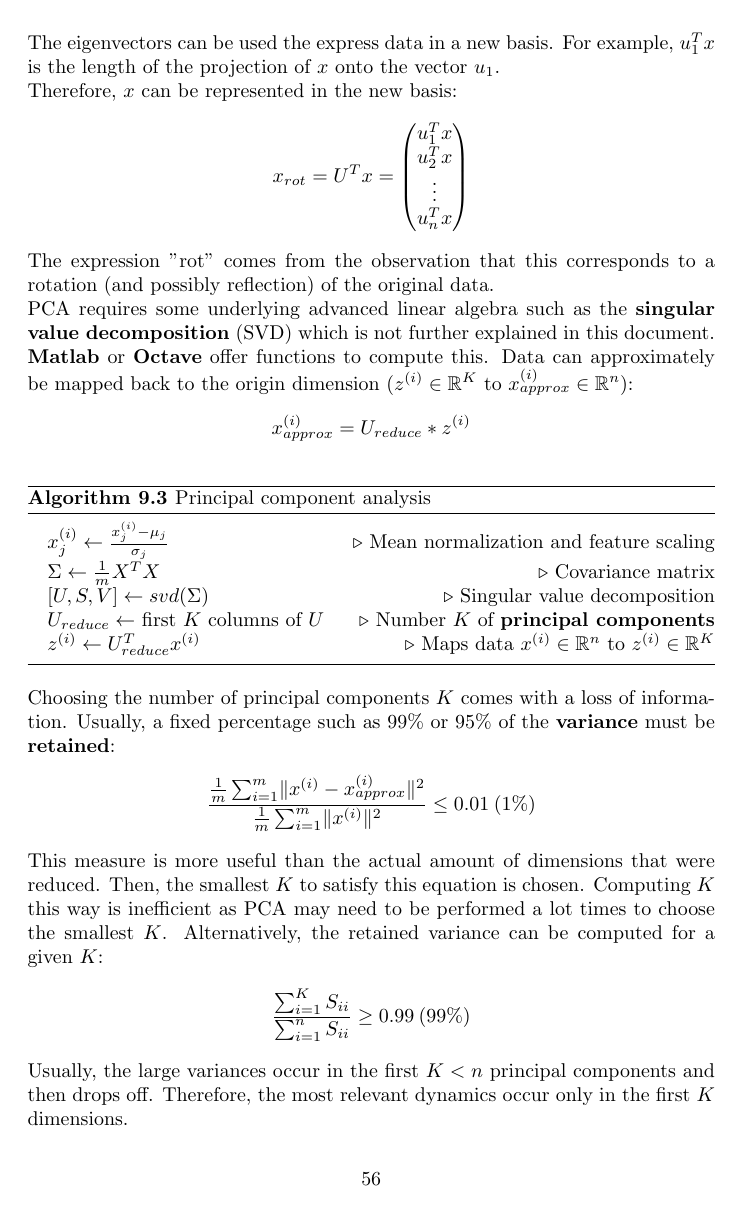
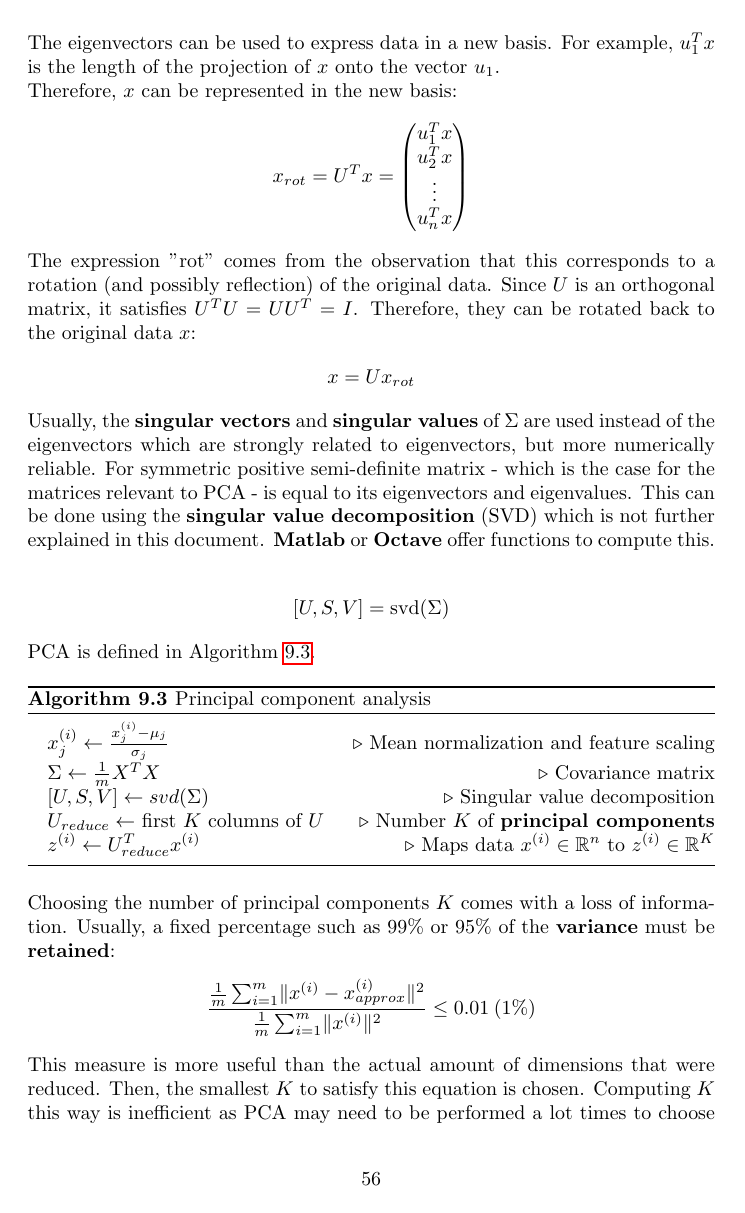
Before and after one commit to karimif/ai_notes, a LaTeX thesis (notes.tex): page 63 of 97. Compiled offline with pdfLaTeX.

Commit message:
PCA: revised section

```diff
--- a/notes.tex
+++ b/notes.tex
@@ -2545,7 +2545,7 @@ u_1 & u_2 & \dots & u_n \\
 | & | & & |
 \end{pmatrix}
 \end{align*}
-The eigenvectors can be used the express data in a new basis. For example, $u_1^T x$ is the length of the projection of $x$ onto the vector $u_1$.
+The eigenvectors can be used to express data in a new basis. For example, $u_1^T x$ is the length of the projection of $x$ onto the vector $u_1$.
 \\
 Therefore, $x$ can be represented in the new basis:
 \begin{align*}
@@ -2558,17 +2558,22 @@ u_n^Tx \\
 \end{align*}
 
 The expression "rot" comes from the observation that this corresponds to a rotation (and possibly reflection) of the original data.
-
-
-PCA requires some underlying advanced linear algebra such as the {\bf singular value decomposition} (SVD) which is not further explained in this document.
-{\bf Matlab} or {\bf Octave} offer functions to compute this. Data can  approximately be mapped back to the origin dimension ($z^{(i)}\in \mathbb{R}^K$ to $x_{approx}^{(i)} \in \mathbb{R}^n$):
-\begin{align*}
-x_{approx}^{(i)} = U_{reduce}*z^{(i)}
-\end{align*}
-
-
-
-
+Since $U$ is an orthogonal matrix, it satisfies $U^TU=UU^T=I$.
+Therefore, they can be rotated back to the original data $x$:
+\begin{align*}
+x = U x_{rot}
+\end{align*}
+
+Usually, the {\bf singular vectors} and {\bf singular values} of $\Sigma$ are used instead of the eigenvectors which are strongly related to eigenvectors, but more numerically reliable.
+For symmetric positive semi-definite matrix - which is the case for the matrices relevant to PCA - is equal to its eigenvectors and eigenvalues.
+This can be done using the {\bf singular value decomposition} (SVD) which is not further explained in this document.
+{\bf Matlab} or {\bf Octave} offer functions to compute this.
+
+\begin{align*}
+[U,S,V] = \mbox{svd}(\Sigma)
+\end{align*}
+
+PCA is defined in Algorithm~\ref{ref:pca}.
 
 \begin{algorithm}
 \caption{Principal component analysis}
@@ -2591,5 +2596,3 @@ This measure is more useful than the actual amount of dimensions that were reduc
 \frac{\sum_{i=1}^{K}S_{ii}}{\sum_{i=1}^{n}S_{ii}} \ge 0.99\:\mbox(99\%)
 \end{align*}
 
-Usually, the large variances occur in the first $K<n$ principal components and then drops off. Therefore, the most relevant dynamics occur only in the first $K$ dimensions. \\
-PCA is adequate if the data are Gaussian, linear, and stationary, {\bf independent component analysis} (ICA) works on non-Gaussian and very noisy data\footnote{\url{http://www.colorado.edu/engineering/CAS/courses.d/ASEN6519.d/Lectures.d/Lecture10_11.6519.pdf}}.
```
Also changed, not shown: notes.tex (16 more changed lines).
